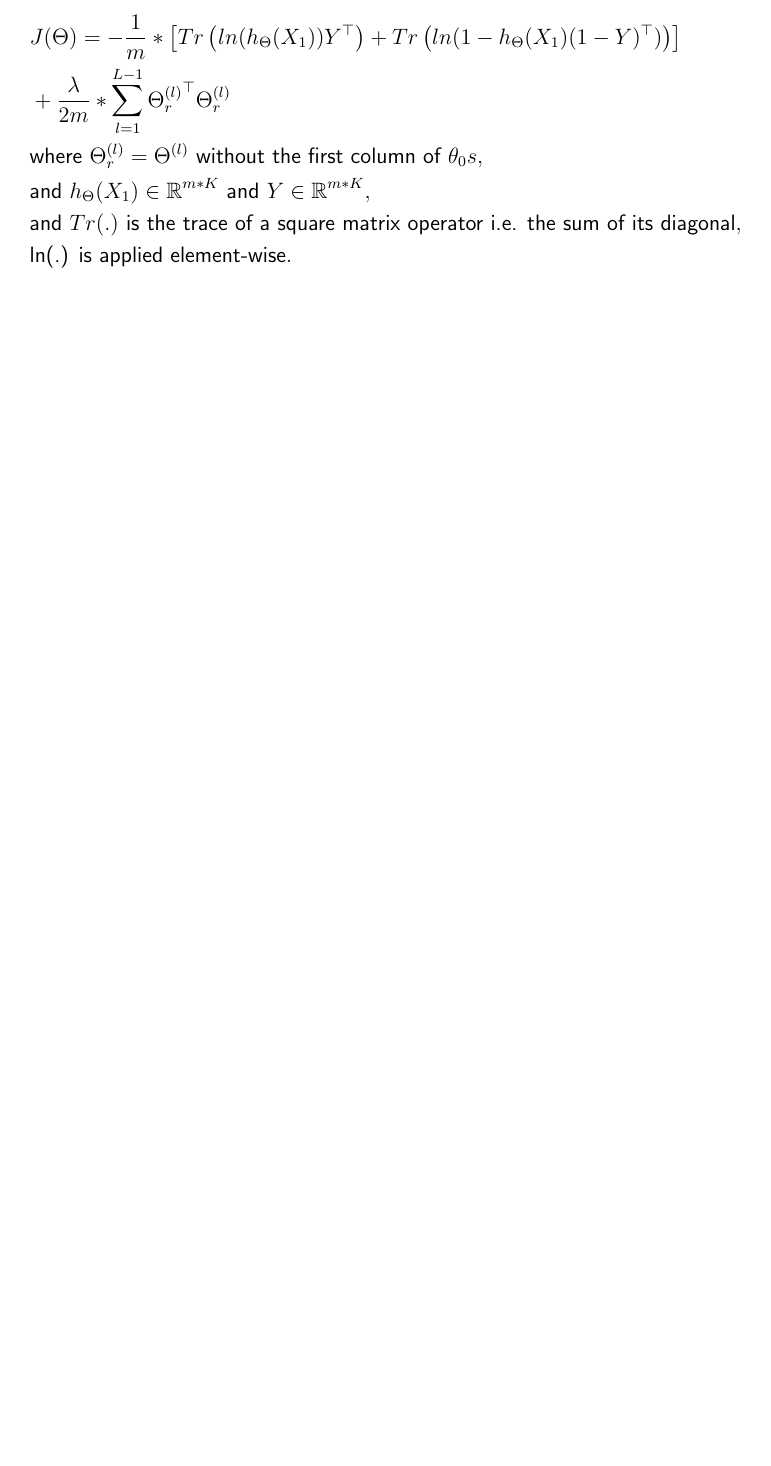
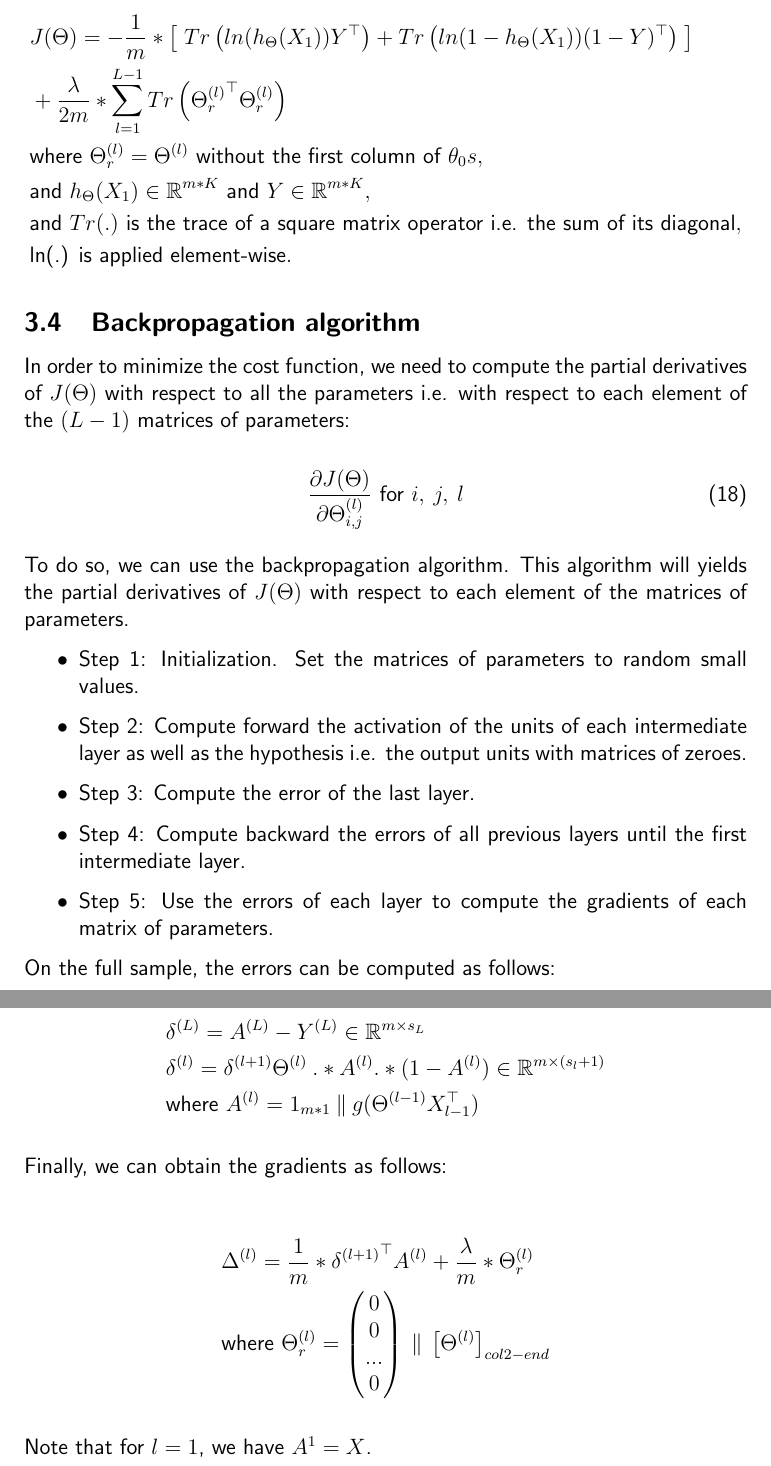
Before and after one commit to MatthieuL14/coursera-machine-learning, a LaTeX document (latex/Machine Learning Algebra.tex): part of page 14 of 14 before the commit and two parts of pages 14 and 15 of 15 after it, the two joined at a grey line, cut so that both start at the same text, the shorter picture padded with empty space. Compiled offline with pdfLaTeX.

Commit message:
Removed octave exercises, updated readme and updated latex with neural network

```diff
--- a/latex/Machine Learning Algebra.tex
+++ b/latex/Machine Learning Algebra.tex
@@ -402,13 +402,49 @@ J(\Theta) = -\frac{1}{m} * \sum_{i=1}^{m} \sum_{k=1}^{K} y_{k}^{(i)} * ln({h_{\T
 It can be vectorized as follows:
 
 \begin{align*}
-& J(\Theta) = -\frac{1}{m}  * \left[ Tr \left(ln(h_{\Theta}(X_{1}))Y^{\top}\right) + Tr\left(ln(1-h_{\Theta}(X_{1})(1-Y)^{\top}) \right) \right] \\
-& + \frac{\lambda}{2m}*\sum_{l=1}^{L-1}{\Theta_{r}^{(l)}}^{\top}\Theta_{r}^{(l)} \\
+& J(\Theta) = -\frac{1}{m}  * \left[ \; Tr \left(ln(h_{\Theta}(X_{1}))Y^{\top}\right) + Tr\left(ln(1-h_{\Theta}(X_{1}))(1-Y)^{\top} \right) \; \right] \\
+& + \frac{\lambda}{2m}*\sum_{l=1}^{L-1}Tr\left({\Theta_{r}^{(l)}}^{\top}\Theta_{r}^{(l)}\right) \\
 & \text{where } \Theta_{r}^{(l)} = \Theta^{(l)} \text{ without the first column of }\theta_0s, \\
 & \text{and }  h_{\Theta}(X_{1}) \in \mathbb{R}^{m*K} \text{ and } Y \in \mathbb{R}^{m*K}, \\
 & \text{and } Tr(.) \text{ is the trace of a square matrix operator i.e. the sum of its diagonal}, \\
 & \text{ln(.) is applied element-wise}.
 \end{align*}
 
+\subsection{Backpropagation algorithm}
+
+In order to minimize the cost function, we need to compute the partial derivatives of $J(\Theta)$ with respect to all the parameters i.e. with respect to each element of the $(L-1)$ matrices of parameters:
+
+\begin{equation}
+\frac{\partial J(\Theta)}{\partial \Theta_{i, j}^{(l)}} \text{ for } i, \: j, \: l
+\end{equation}
+
+To do so, we can use the backpropagation algorithm. This algorithm will yields the partial derivatives of $J(\Theta)$ with respect to each element of the matrices of parameters.
+
+\begin{itemize}
+\item Step 1: Initialization. Set the matrices of parameters to random small values.
+\item Step 2: Compute forward the activation of the units of each intermediate layer as well as the hypothesis i.e. the output units with matrices of zeroes.
+\item Step 3: Compute the error of the last layer.
+\item Step 4: Compute backward the errors of all previous layers until the first intermediate layer.
+\item Step 5: Use the errors of each layer to compute the gradients of each matrix of parameters.
+\end{itemize}
+
+
+On the full sample, the errors can be computed as follows:
+
+\begin{align*}
+& \delta^{(L)} = A^{(L)} - Y^{(L)} \in \mathbb{R}^{m\times s_{L}} \\
+& \delta^{(l)} =  \delta^{(l+1)} \Theta^{(l)} \: .* A^{(l)} .* (1-A^{(l)}) \in \mathbb{R}^{m\times (s_{l}+1)} \\
+& \text{where } A^{(l)} = 1_{m*1} \: \| \: g(\Theta^{(l-1)}X_{l-1}^{\top})
+\end{align*}
+
+Finally, we can obtain the gradients as follows:
+
+\begin{align*}
+& \Delta^{(l)} = \frac{1}{m} * {\delta^{(l+1)}}^{\top}A^{(l)}  + \frac{\lambda}{m} * \Theta_{r}^{(l)} \\
+& \text{where } \Theta_{r}^{(l)} = \begin{pmatrix} 0 \\ 0 \\ ... \\ 0 \end{pmatrix} \: \| \: \left[\Theta^{(l)}\right]_{col 2-end}
+\end{align*}
+
+Note that for $l=1$, we have $A^{1}=X$.
+
 
 \end{document}
```
Also changed, not shown: README.md, latex/Machine Learning Algebra.pdf, latex/Machine Learning Algebra.tex (6 more changed lines), 1 other file.
